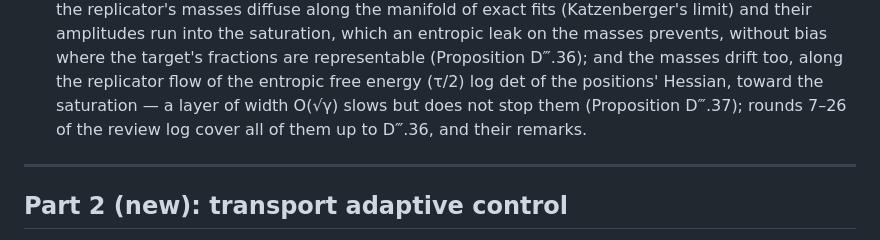
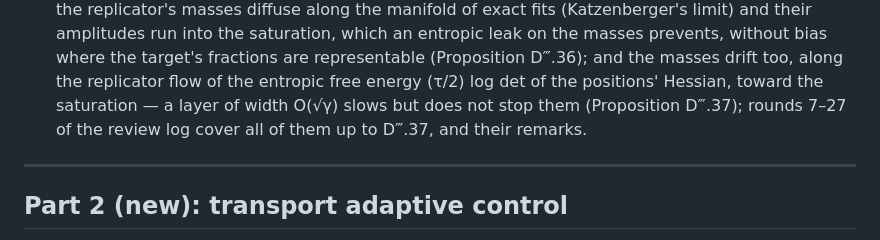
Before and after one commit to Dutta-06/Lyapunov-Convergence-Kernels-Showcase, a Markdown page: README.md, the part around the change. GitHub-like rendering.

Commit message:
README: review rounds through 27
Co-Authored-By: Claude Opus 5.5 <noreply@anthropic.com>
Claude-Session: https://claude.ai/code/session_01EYAfeBQVEaeLkpuw2KF46Z

```diff
--- a/README.md
+++ b/README.md
@@ -77,7 +77,7 @@ whose claims it re-examines in its Section 2. The LaTeX source is in [manuscript
   departure the stiffness's drop and the curvature's gauge rise favour more (Proposition D‴.35); and under dither the replicator's masses diffuse along the manifold of exact fits (Katzenberger's limit) and their amplitudes run into
   the saturation, which an entropic leak on the masses prevents, without bias where the target's fractions are
   representable (Proposition D‴.36); and the masses drift too, along the replicator flow of the entropic free energy (τ/2) log det of the positions' Hessian, toward the
-  saturation — a layer of width O(√γ) slows but does not stop them (Proposition D‴.37); rounds 7–26 of the review log cover all of them up to D‴.36, and their remarks.
+  saturation — a layer of width O(√γ) slows but does not stop them (Proposition D‴.37); rounds 7–27 of the review log cover all of them up to D‴.37, and their remarks.
 
 ---
 
```
